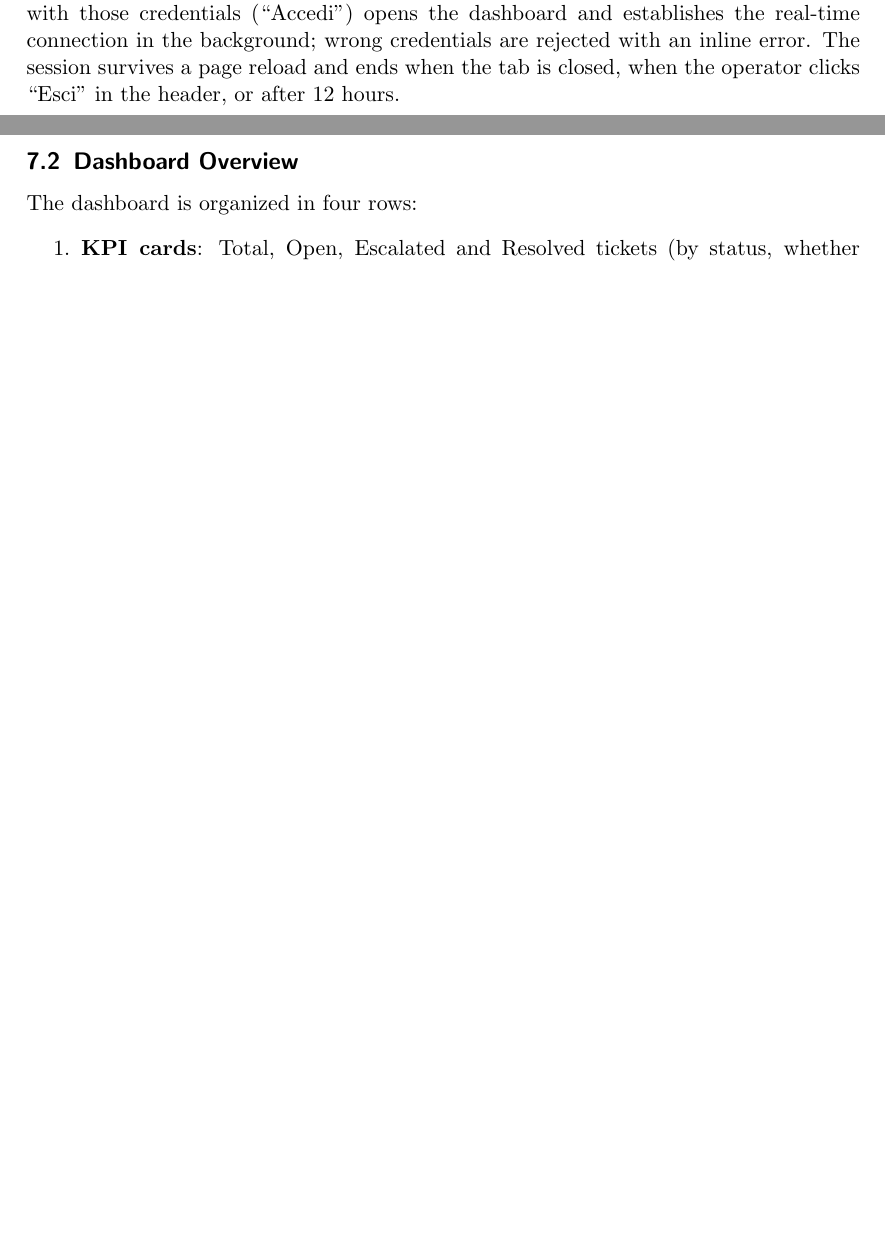
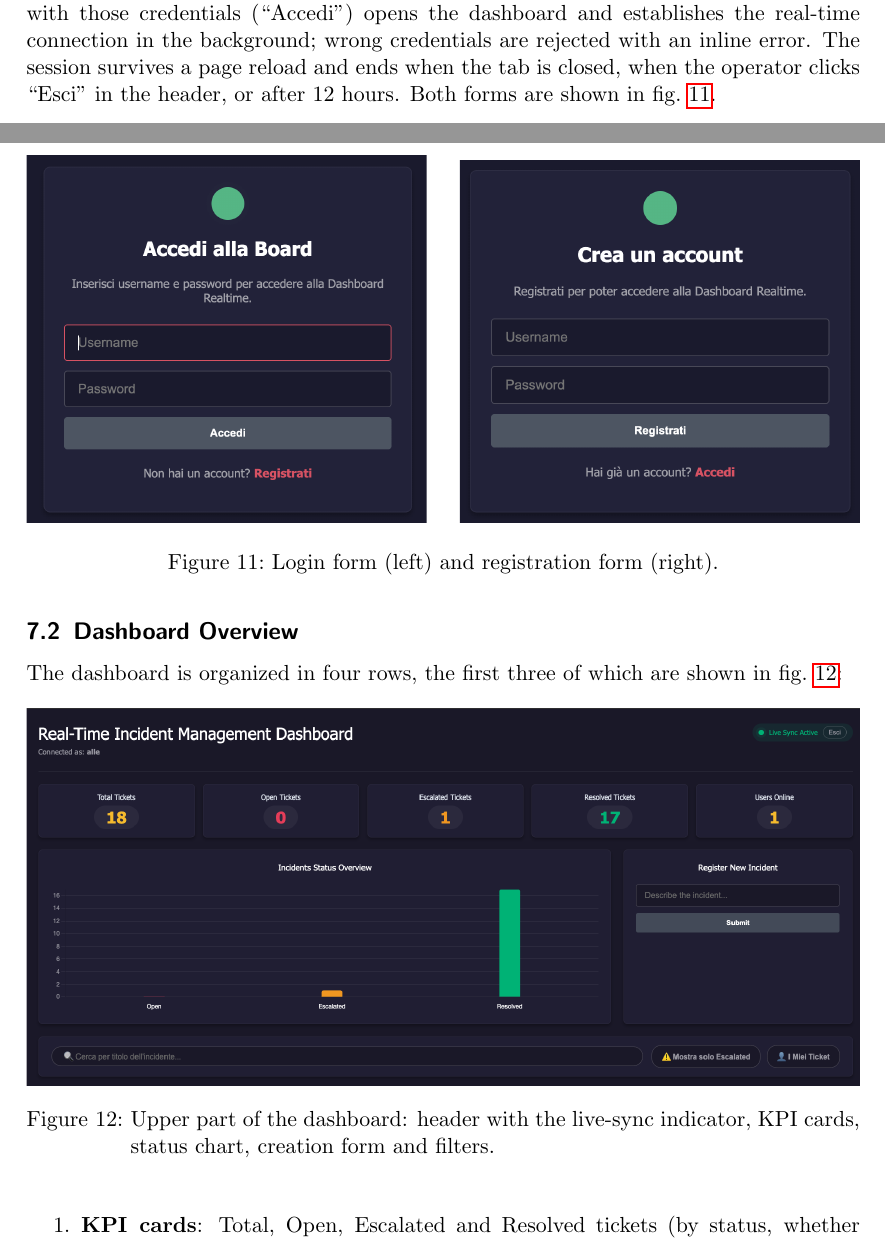
Before and after one commit to AlleMartins/Distributed_Systems_Project, a LaTeX paper (doc/distributed-systems-final-report.tex): two parts of pages 38 and 39 of 42 before the commit and two parts of pages 38 and 39 of 43 after it, joined at a grey line, cut so that both start at the same text, the shorter picture padded with empty space. Compiled offline with pdfLaTeX.

Commit message:
Update distributed systems final report and figures
- Enhanced the user authentication section in the report with the addition of figures for the login and registration forms.
- Added a new figure illustrating the dashboard layout.
- Removed the outdated architecture diagram.
- Introduced new images for the login form, registration form, and dashboard.

```diff
--- a/doc/distributed-systems-final-report.tex
+++ b/doc/distributed-systems-final-report.tex
@@ -730,11 +730,29 @@ This section describes the application from the operator's point of view, assumi
 
 \subsection{Accessing the Board}\label{ug-login}
 
-A first-time operator clicks ``Registrati'' on the login card, chooses a username and a password of at least 8 characters, and is brought back to the login form. Logging in with those credentials (``Accedi'') opens the dashboard and establishes the real-time connection in the background; wrong credentials are rejected with an inline error. The session survives a page reload and ends when the tab is closed, when the operator clicks ``Esci'' in the header, or after 12~hours.
+A first-time operator clicks ``Registrati'' on the login card, chooses a username and a password of at least 8 characters, and is brought back to the login form. Logging in with those credentials (``Accedi'') opens the dashboard and establishes the real-time connection in the background; wrong credentials are rejected with an inline error. The session survives a page reload and ends when the tab is closed, when the operator clicks ``Esci'' in the header, or after 12~hours. Both forms are shown in \cref{fig:ug-auth}.
+
+\begin{figure}[htbp]
+  \centering
+  % Ritaglio (trim) del solo sfondo vuoto attorno alla card; i PNG sono a 144 dpi.
+  \includegraphics[width=0.48\textwidth,trim=170 110 180 105,clip]{figures/login.png}\hfill
+  \includegraphics[width=0.48\textwidth,trim=120 135 140 90,clip]{figures/creazione-accoutn.png}
+  \caption{Login form (left) and registration form (right).}
+  \label{fig:ug-auth}
+\end{figure}
 
 \subsection{Dashboard Overview}\label{ug-dashboard}
 
-The dashboard is organized in four rows:
+The dashboard is organized in four rows, the first three of which are shown in \cref{fig:ug-dashboard}:
+
+\begin{figure}[htbp]
+  \centering
+  % Il trim toglie in alto le schede, la barra degli indirizzi e i preferiti del browser, ai lati i margini vuoti (PNG a 72 dpi: 1 px = 1 bp).
+  \includegraphics[width=\textwidth,trim=120 0 140 110,clip]{figures/board.png}
+  \caption{Upper part of the dashboard: header with the live-sync indicator, KPI cards, status chart, creation form and filters.}
+  \label{fig:ug-dashboard}
+\end{figure}
+
 %
 \begin{enumerate}
   \item \textbf{KPI cards}: Total, Open, Escalated and Resolved tickets (by status, whether claimed or not) and Users Online, the number of distinct operators currently connected.
```
Also changed, not shown: doc/distributed-systems-final-report.pdf, doc/figures/board.png (added), doc/figures/creazione-accoutn.png (added), doc/figures/login.png (added), 6 other files.
